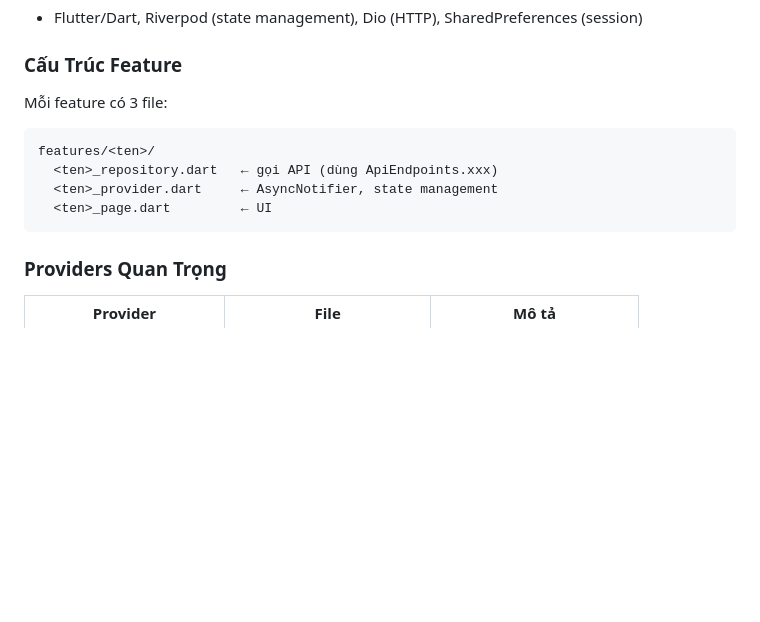
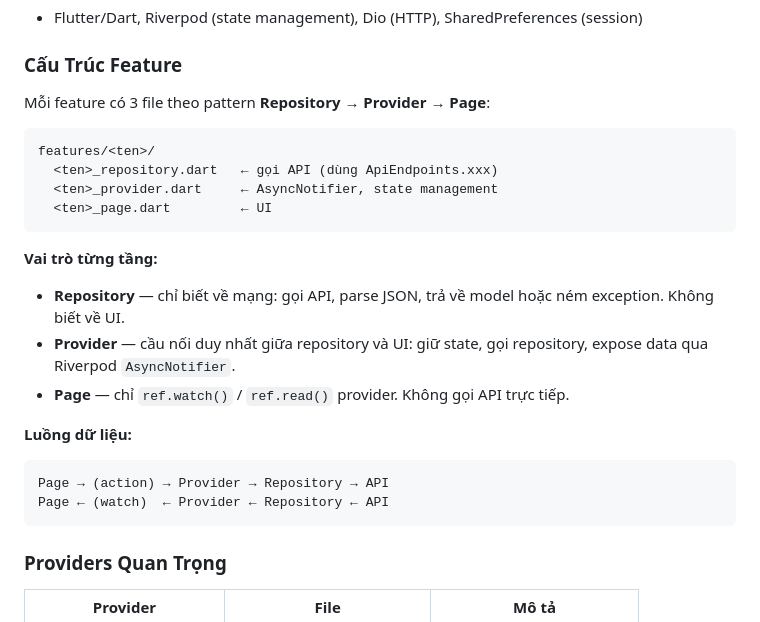
Before and after one commit to Dannyplusplus12/FISD-R, a Markdown page: CLAUDE.md, the part around the change. Rendered like a GitHub page; blank space fills up the shorter version.

Commit message:
docs: bổ sung giải thích vai trò từng tầng trong cấu trúc feature Flutter
Co-Authored-By: Claude Sonnet 4.6 <noreply@anthropic.com>

````diff
--- a/CLAUDE.md
+++ b/CLAUDE.md
@@ -129,12 +129,23 @@ pending → approved → assigned → completed
 - Flutter/Dart, Riverpod (state management), Dio (HTTP), SharedPreferences (session)
 
 ### Cấu Trúc Feature
-Mỗi feature có 3 file:
+Mỗi feature có 3 file theo pattern **Repository → Provider → Page**:
 ```
 features/<ten>/
   <ten>_repository.dart   ← gọi API (dùng ApiEndpoints.xxx)
   <ten>_provider.dart     ← AsyncNotifier, state management
   <ten>_page.dart         ← UI
+```
+
+**Vai trò từng tầng:**
+- **Repository** — chỉ biết về mạng: gọi API, parse JSON, trả về model hoặc ném exception. Không biết về UI.
+- **Provider** — cầu nối duy nhất giữa repository và UI: giữ state, gọi repository, expose data qua Riverpod `AsyncNotifier`.
+- **Page** — chỉ `ref.watch()` / `ref.read()` provider. Không gọi API trực tiếp.
+
+**Luồng dữ liệu:**
+```
+Page → (action) → Provider → Repository → API
+Page ← (watch)  ← Provider ← Repository ← API
 ```
 
 ### Providers Quan Trọng
````
